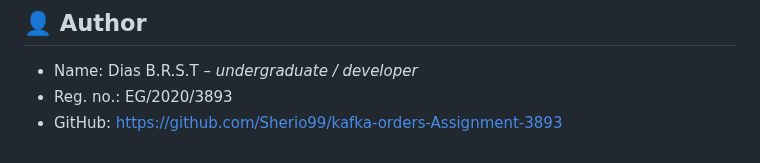
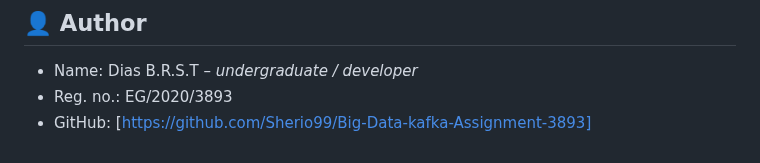
Before and after one commit to Sherio99/Big-Data-kafka-Assignment-3893, a Markdown page: README.md, the part around the change. Drawn GitHub-style.

```diff
--- a/README.md
+++ b/README.md
@@ -343,4 +343,4 @@ Ideas if you want to improve the project further:
 
 - Name: Dias B.R.S.T – _undergraduate / developer_
 - Reg. no.: EG/2020/3893
-- GitHub: https://github.com/Sherio99/kafka-orders-Assignment-3893
+- GitHub: [https://github.com/Sherio99/Big-Data-kafka-Assignment-3893]
```
